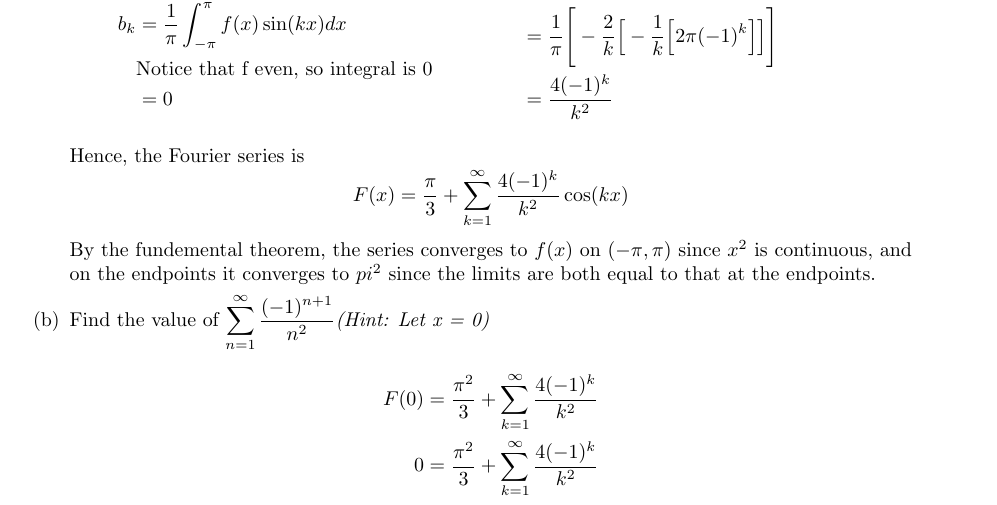
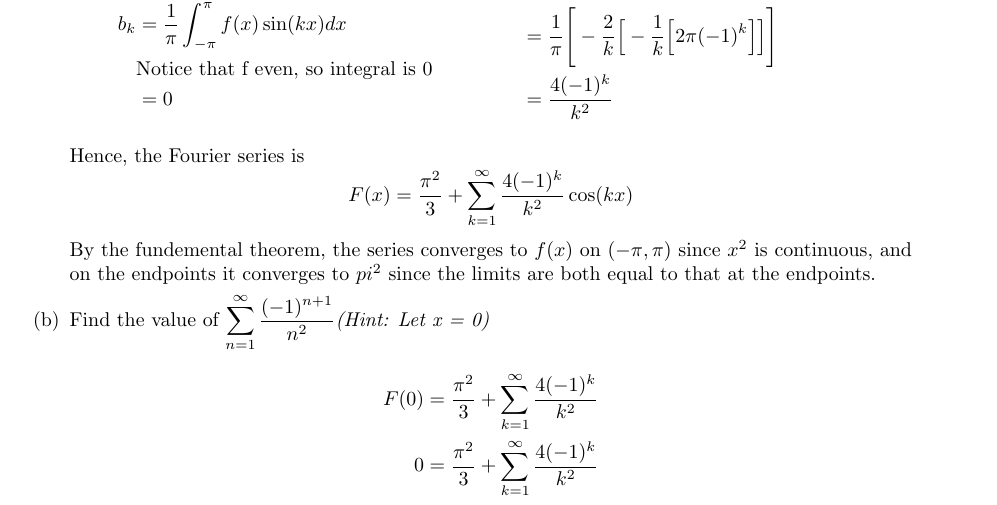
Before and after one commit to poonkeegan/school, a LaTeX document (matb42/a2.tex): part of page 13 of 13, cut so that both start at the same text. Compiled offline with pdfLaTeX.

Commit message:
Fri Jan 26 09:04:03 EST 2018

```diff
--- a/matb42/a2.tex
+++ b/matb42/a2.tex
@@ -446,7 +446,7 @@ Let $f(x)$ be the function (of period $2\pi$) which corresponds to $y=x^2$ on th
 \end{multicols}
 Hence, the Fourier series is
 \[
-\displaystyle F(x) = \frac{\pi}{3} + \sum_{k=1}^{\infty} \frac{4(-1)^k}{k^2}\cos(kx)
+\displaystyle F(x) = \frac{\pi^2}{3} + \sum_{k=1}^{\infty} \frac{4(-1)^k}{k^2}\cos(kx)
 \]
 By the fundemental theorem, the series converges to $f(x)$ on $(-\pi,\pi)$ since $x^2$ is continuous, and on the endpoints it converges to $pi^2$ since the limits are both equal to that at the endpoints.
 \item Find the value of $\displaystyle \sum_{n=1}^\infty \frac{(-1)^{n+1}}{n^2} \text{\textit{(Hint: Let x = 0)}}$
```
Also changed, not shown: matb42/a2.pdf.
